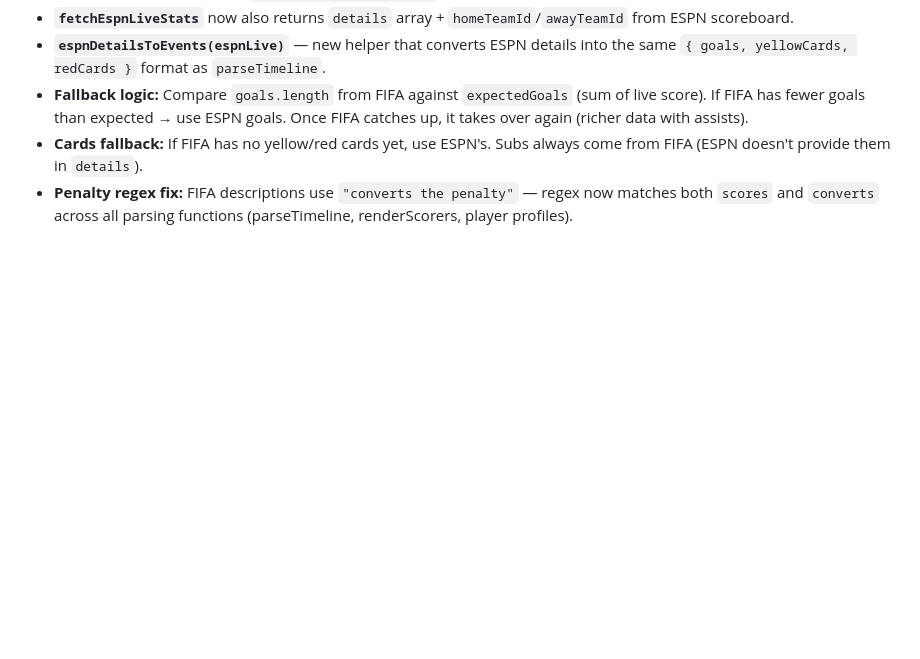
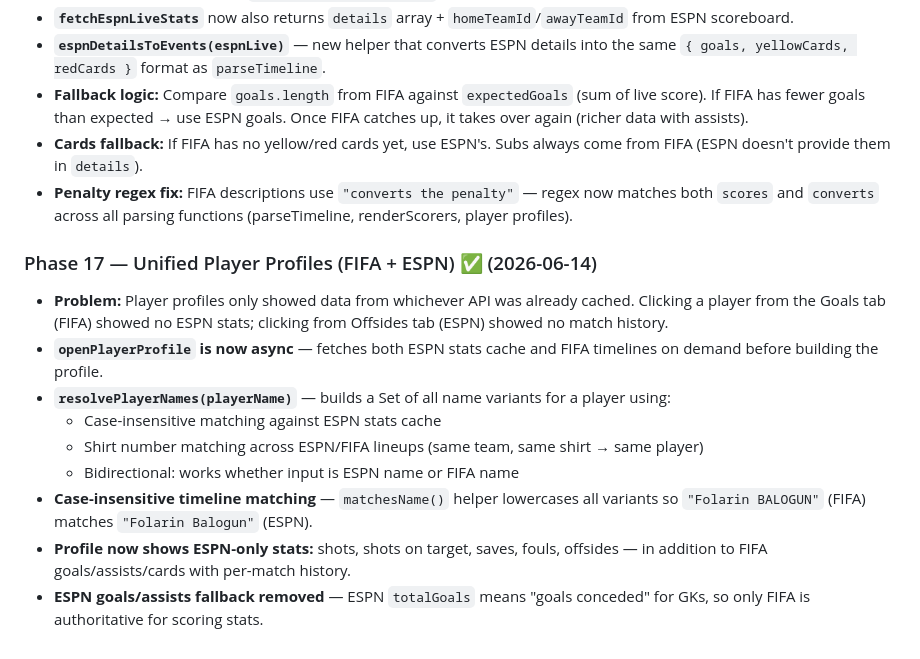
Before and after one commit to waseemaboliel/worldcup2026, a Markdown page: DEVLOG.md, the part around the change. Drawn GitHub-style; blank space fills up the shorter version.

Commit message:
update devlog file

```diff
--- a/DEVLOG.md
+++ b/DEVLOG.md
@@ -262,3 +262,14 @@ Core app: match list, match detail (goals/cards/subs), standings, stats, Israel
 - **Fallback logic:** Compare `goals.length` from FIFA against `expectedGoals` (sum of live score). If FIFA has fewer goals than expected → use ESPN goals. Once FIFA catches up, it takes over again (richer data with assists).
 - **Cards fallback:** If FIFA has no yellow/red cards yet, use ESPN's. Subs always come from FIFA (ESPN doesn't provide them in `details`).
 - **Penalty regex fix:** FIFA descriptions use `"converts the penalty"` — regex now matches both `scores` and `converts` across all parsing functions (parseTimeline, renderScorers, player profiles).
+
+### Phase 17 — Unified Player Profiles (FIFA + ESPN) ✅ (2026-06-14)
+- **Problem:** Player profiles only showed data from whichever API was already cached. Clicking a player from the Goals tab (FIFA) showed no ESPN stats; clicking from Offsides tab (ESPN) showed no match history.
+- **`openPlayerProfile` is now async** — fetches both ESPN stats cache and FIFA timelines on demand before building the profile.
+- **`resolvePlayerNames(playerName)`** — builds a Set of all name variants for a player using:
+  - Case-insensitive matching against ESPN stats cache
+  - Shirt number matching across ESPN/FIFA lineups (same team, same shirt → same player)
+  - Bidirectional: works whether input is ESPN name or FIFA name
+- **Case-insensitive timeline matching** — `matchesName()` helper lowercases all variants so `"Folarin BALOGUN"` (FIFA) matches `"Folarin Balogun"` (ESPN).
+- **Profile now shows ESPN-only stats:** shots, shots on target, saves, fouls, offsides — in addition to FIFA goals/assists/cards with per-match history.
+- **ESPN goals/assists fallback removed** — ESPN `totalGoals` means "goals conceded" for GKs, so only FIFA is authoritative for scoring stats.
```
